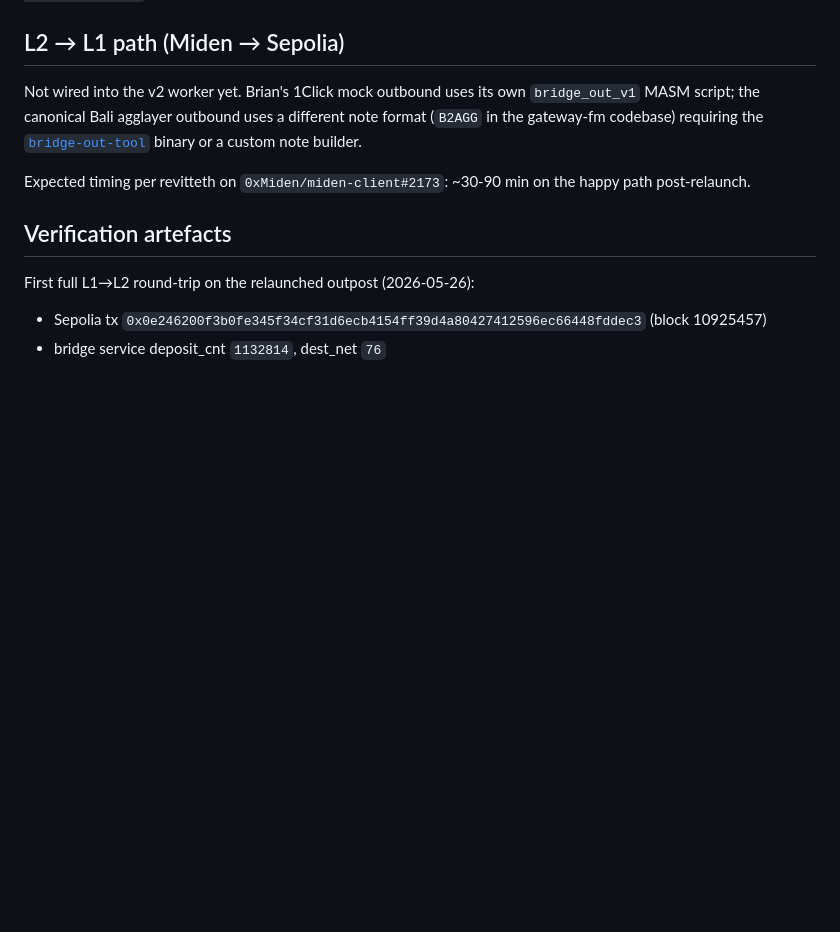
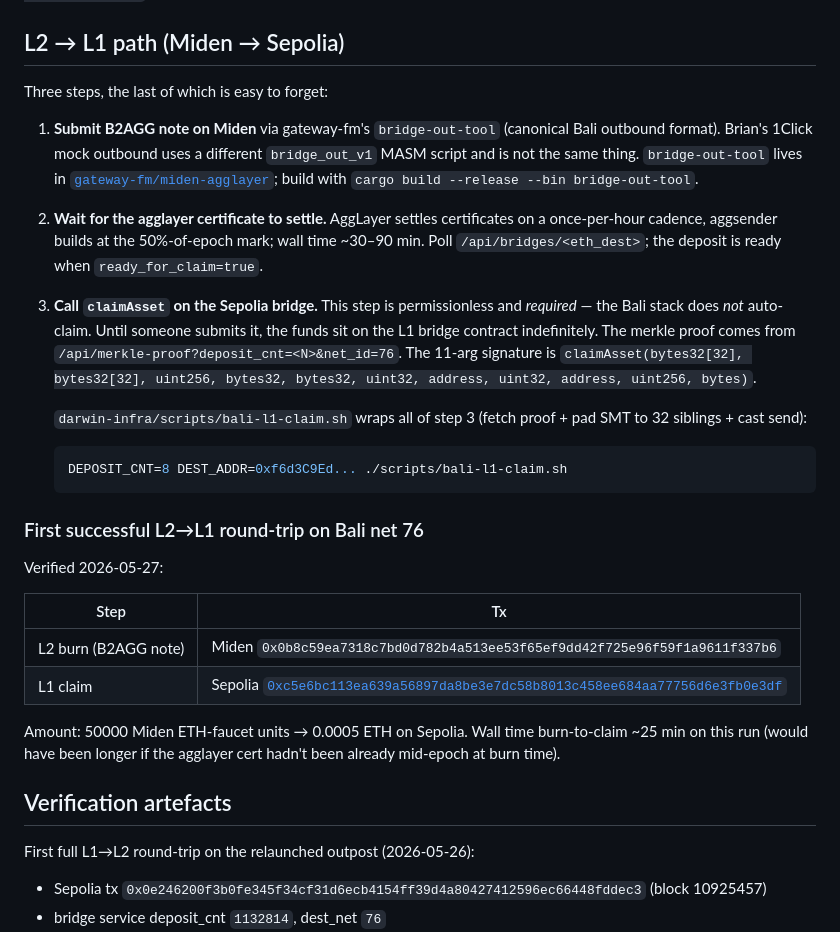
Before and after one commit to darwin-miden/darwin-docs, a Markdown page: docs/bali-integration.md, the part around the change. Drawn GitHub-style; blank space fills up the shorter version.

````diff
--- a/docs/bali-integration.md
+++ b/docs/bali-integration.md
@@ -53,14 +53,49 @@ polls `/api/bridges/:dest` every 30 s and shows the lifecycle:
 
 ## L2 → L1 path (Miden → Sepolia)
 
-Not wired into the v2 worker yet. Brian's 1Click mock outbound uses
-its own `bridge_out_v1` MASM script; the canonical Bali agglayer
-outbound uses a different note format (`B2AGG` in the gateway-fm
-codebase) requiring the [`bridge-out-tool`](https://github.com/gateway-fm/miden-agglayer/tree/main/scripts)
-binary or a custom note builder.
+Three steps, the last of which is easy to forget:
 
-Expected timing per revitteth on `0xMiden/miden-client#2173`:
-~30-90 min on the happy path post-relaunch.
+1. **Submit B2AGG note on Miden** via gateway-fm's `bridge-out-tool`
+   (canonical Bali outbound format). Brian's 1Click mock outbound
+   uses a different `bridge_out_v1` MASM script and is not the same
+   thing. `bridge-out-tool` lives in
+   [`gateway-fm/miden-agglayer`](https://github.com/gateway-fm/miden-agglayer/tree/main/scripts);
+   build with `cargo build --release --bin bridge-out-tool`.
+
+2. **Wait for the agglayer certificate to settle.** AggLayer
+   settles certificates on a once-per-hour cadence, aggsender
+   builds at the 50%-of-epoch mark; wall time ~30–90 min. Poll
+   `/api/bridges/<eth_dest>`; the deposit is ready when
+   `ready_for_claim=true`.
+
+3. **Call `claimAsset` on the Sepolia bridge.** This step is
+   permissionless and *required* — the Bali stack does *not*
+   auto-claim. Until someone submits it, the funds sit on the L1
+   bridge contract indefinitely. The merkle proof comes from
+   `/api/merkle-proof?deposit_cnt=<N>&net_id=76`. The 11-arg
+   signature is
+   `claimAsset(bytes32[32], bytes32[32], uint256, bytes32, bytes32,
+   uint32, address, uint32, address, uint256, bytes)`.
+
+   `darwin-infra/scripts/bali-l1-claim.sh` wraps all of step 3
+   (fetch proof + pad SMT to 32 siblings + cast send):
+
+   ```sh
+   DEPOSIT_CNT=8 DEST_ADDR=0xf6d3C9Ed... ./scripts/bali-l1-claim.sh
+   ```
+
+### First successful L2→L1 round-trip on Bali net 76
+
+Verified 2026-05-27:
+
+| Step | Tx |
+|---|---|
+| L2 burn (B2AGG note) | Miden `0x0b8c59ea7318c7bd0d782b4a513ee53f65ef9dd42f725e96f59f1a9611f337b6` |
+| L1 claim | Sepolia [`0xc5e6bc113ea639a56897da8be3e7dc58b8013c458ee684aa77756d6e3fb0e3df`](https://sepolia.etherscan.io/tx/0xc5e6bc113ea639a56897da8be3e7dc58b8013c458ee684aa77756d6e3fb0e3df) |
+
+Amount: 50000 Miden ETH-faucet units → 0.0005 ETH on Sepolia.
+Wall time burn-to-claim ~25 min on this run (would have been longer
+if the agglayer cert hadn't been already mid-epoch at burn time).
 
 ## Verification artefacts
 
````
Also changed, not shown: docs/status.md (+32 -11 lines).
